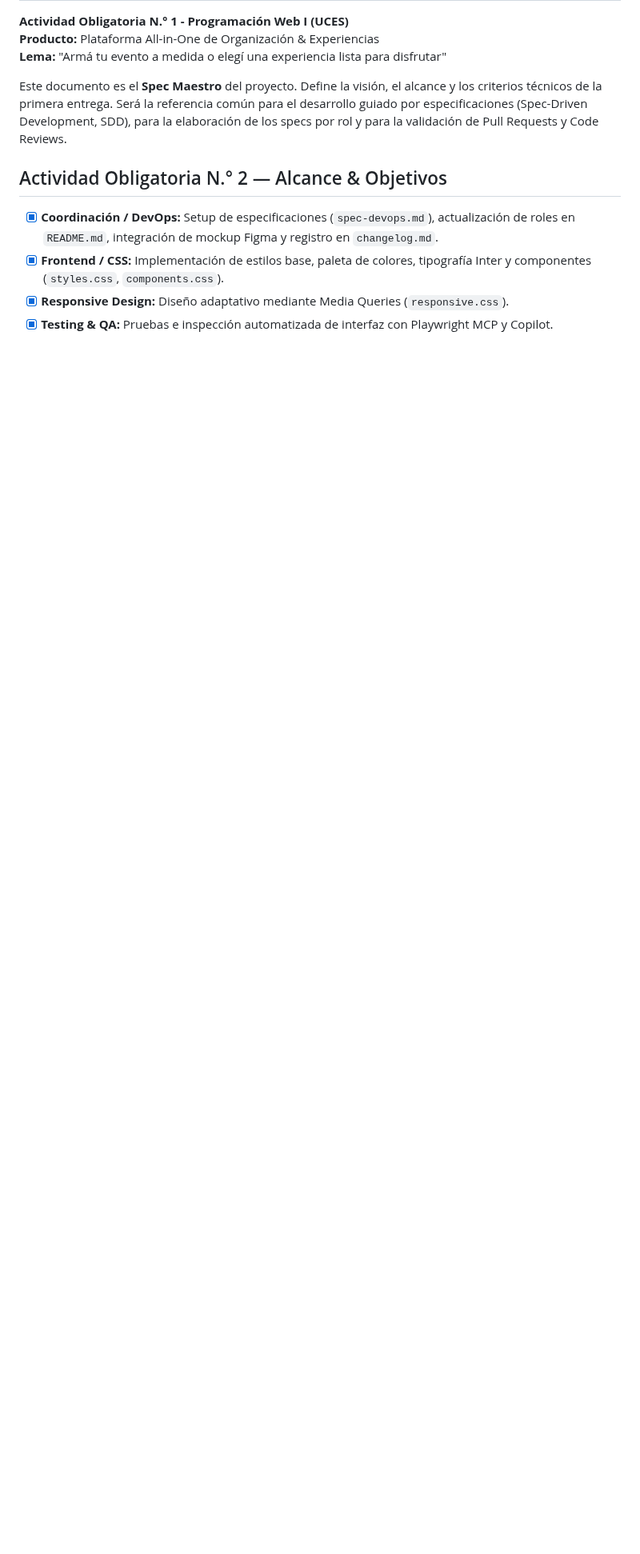
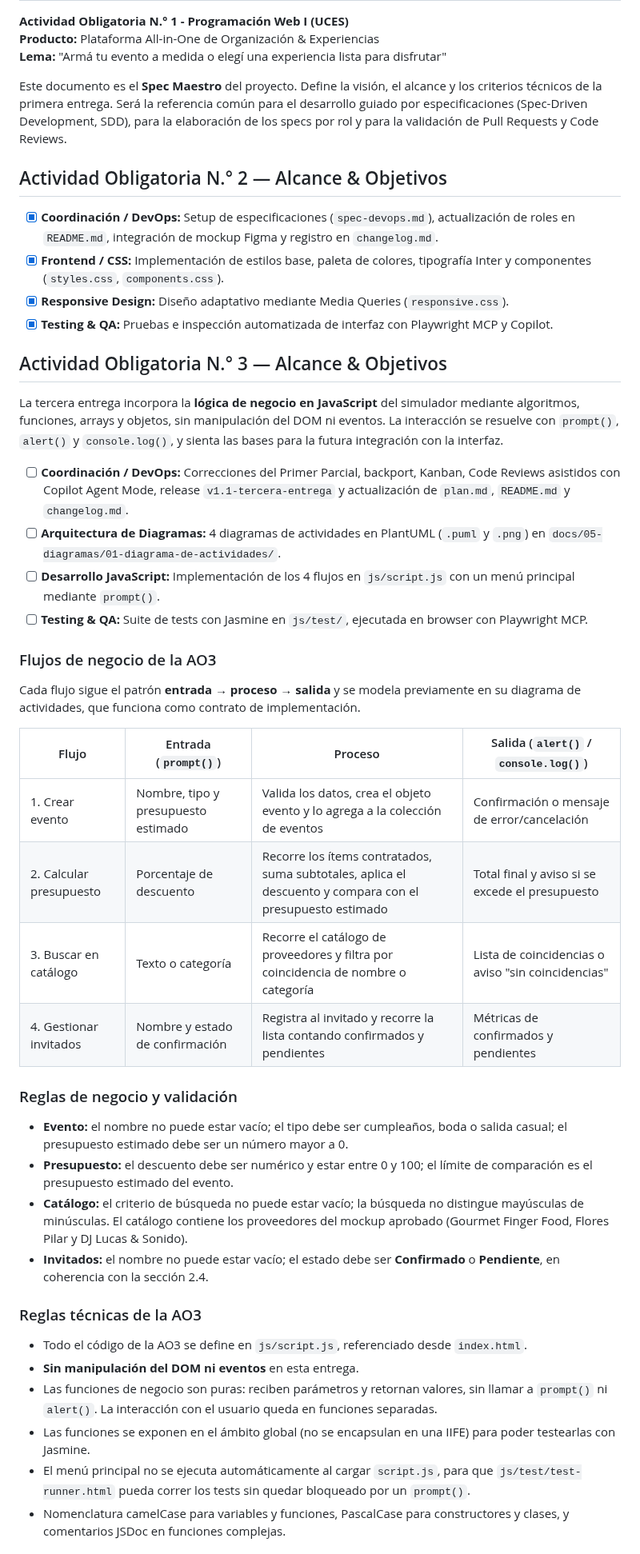
Before and after one commit to carolabenvenuto-uces/planit, a Markdown page: plan.md, the part around one of its changes. Shown at 80% size. Rendered like a GitHub page; blank space fills up the shorter version.

Commit message:
docs(plan): agrega alcance, flujos y reglas de negocio de la AO3

```diff
--- a/plan.md
+++ b/plan.md
@@ -16,3 +16,40 @@
  - [x] **Frontend / CSS:** Implementación de estilos base, paleta de colores, tipografía Inter y componentes (`styles.css`, `components.css`).
  - [x] **Responsive Design:** Diseño adaptativo mediante Media Queries (`responsive.css`).
  - [x] **Testing & QA:** Pruebas e inspección automatizada de interfaz con Playwright MCP y Copilot.
+
+ ## Actividad Obligatoria N.° 3 — Alcance & Objetivos
+
+La tercera entrega incorpora la **lógica de negocio en JavaScript** del simulador mediante algoritmos, funciones, arrays y objetos, sin manipulación del DOM ni eventos. La interacción se resuelve con `prompt()`, `alert()` y `console.log()`, y sienta las bases para la futura integración con la interfaz.
+
+- [ ] **Coordinación / DevOps:** Correcciones del Primer Parcial, backport, Kanban, Code Reviews asistidos con Copilot Agent Mode, release `v1.1-tercera-entrega` y actualización de `plan.md`, `README.md` y `changelog.md`.
+- [ ] **Arquitectura de Diagramas:** 4 diagramas de actividades en PlantUML (`.puml` y `.png`) en `docs/05-diagramas/01-diagrama-de-actividades/`.
+- [ ] **Desarrollo JavaScript:** Implementación de los 4 flujos en `js/script.js` con un menú principal mediante `prompt()`.
+- [ ] **Testing & QA:** Suite de tests con Jasmine en `js/test/`, ejecutada en browser con Playwright MCP.
+
+### Flujos de negocio de la AO3
+
+Cada flujo sigue el patrón **entrada → proceso → salida** y se modela previamente en su diagrama de actividades, que funciona como contrato de implementación.
+
+| Flujo | Entrada (`prompt()`) | Proceso | Salida (`alert()` / `console.log()`) |
+| --- | --- | --- | --- |
+| 1. Crear evento | Nombre, tipo y presupuesto estimado | Valida los datos, crea el objeto evento y lo agrega a la colección de eventos | Confirmación o mensaje de error/cancelación |
+| 2. Calcular presupuesto | Porcentaje de descuento | Recorre los ítems contratados, suma subtotales, aplica el descuento y compara con el presupuesto estimado | Total final y aviso si se excede el presupuesto |
+| 3. Buscar en catálogo | Texto o categoría | Recorre el catálogo de proveedores y filtra por coincidencia de nombre o categoría | Lista de coincidencias o aviso "sin coincidencias" |
+| 4. Gestionar invitados | Nombre y estado de confirmación | Registra al invitado y recorre la lista contando confirmados y pendientes | Métricas de confirmados y pendientes |
+
+### Reglas de negocio y validación
+
+- **Evento:** el nombre no puede estar vacío; el tipo debe ser cumpleaños, boda o salida casual; el presupuesto estimado debe ser un número mayor a 0.
+- **Presupuesto:** el descuento debe ser numérico y estar entre 0 y 100; el límite de comparación es el presupuesto estimado del evento.
+- **Catálogo:** el criterio de búsqueda no puede estar vacío; la búsqueda no distingue mayúsculas de minúsculas. El catálogo contiene los proveedores del mockup aprobado (Gourmet Finger Food, Flores Pilar y DJ Lucas & Sonido).
+- **Invitados:** el nombre no puede estar vacío; el estado debe ser **Confirmado** o **Pendiente**, en coherencia con la sección 2.4.
+
+### Reglas técnicas de la AO3
+
+- Todo el código de la AO3 se define en `js/script.js`, referenciado desde `index.html`.
+- **Sin manipulación del DOM ni eventos** en esta entrega.
+- Las funciones de negocio son puras: reciben parámetros y retornan valores, sin llamar a `prompt()` ni `alert()`. La interacción con el usuario queda en funciones separadas.
+- Las funciones se exponen en el ámbito global (no se encapsulan en una IIFE) para poder testearlas con Jasmine.
+- El menú principal no se ejecuta automáticamente al cargar `script.js`, para que `js/test/test-runner.html` pueda correr los tests sin quedar bloqueado por un `prompt()`.
+- Nomenclatura camelCase para variables y funciones, PascalCase para constructores y clases, y comentarios JSDoc en funciones complejas.
+
```
Also changed, not shown: other parts of plan.md (+21 -0 lines).
